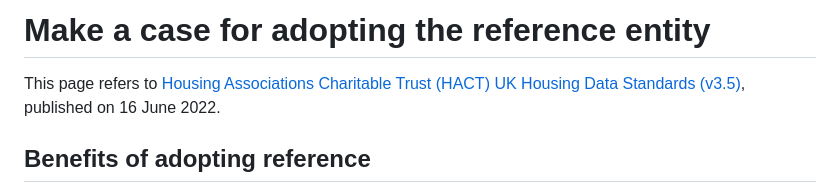
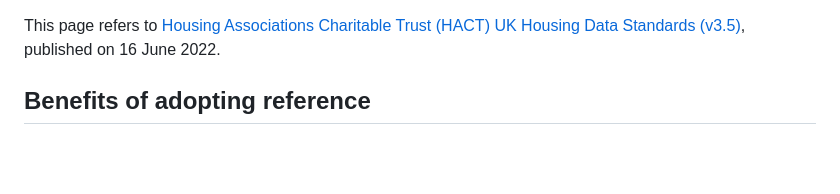
Before and after one commit to robchamberspfc/data-standards, a Markdown page: helpers/input/reference-make-a-case-for-adopting-the-reference-entity.md, the part around the change. Rendered like a GitHub page; blank space fills up the shorter version.

```diff
--- a/helpers/input/reference-make-a-case-for-adopting-the-reference-entity.md
+++ b/helpers/input/reference-make-a-case-for-adopting-the-reference-entity.md
@@ -1,5 +1,3 @@
-# Make a case for adopting the reference entity
-
 This page refers to [Housing Associations Charitable Trust (HACT) UK Housing Data Standards (v3.5)](https://hact.org.uk/tools-and-services/uk-housing-data-standards/), published on 16 June 2022\.
 
 ## Benefits of adopting reference
```
